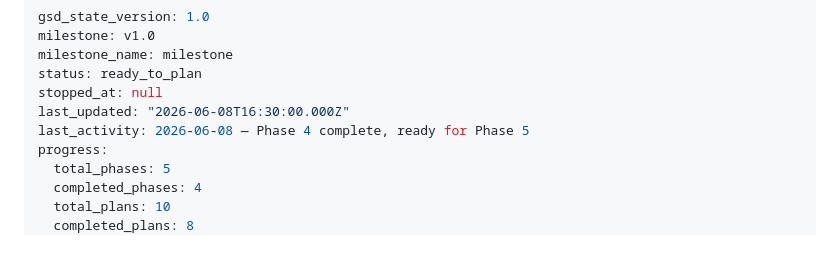
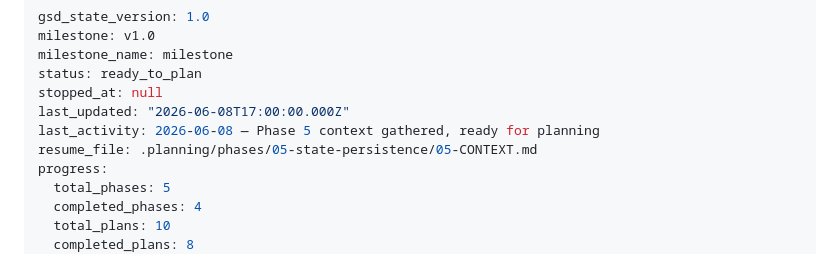
Before and after one commit to kbsimple/trivial-world, a Markdown page: .planning/STATE.md, the part around the change. GitHub-like rendering.

Commit message:
docs(state): record phase 5 context session
Co-Authored-By: Claude Opus 4.8 <noreply@anthropic.com>

```diff
--- a/.planning/STATE.md
+++ b/.planning/STATE.md
@@ -4,8 +4,9 @@ milestone: v1.0
 milestone_name: milestone
 status: ready_to_plan
 stopped_at: null
-last_updated: "2026-06-08T16:30:00.000Z"
-last_activity: 2026-06-08 — Phase 4 complete, ready for Phase 5
+last_updated: "2026-06-08T17:00:00.000Z"
+last_activity: 2026-06-08 — Phase 5 context gathered, ready for planning
+resume_file: .planning/phases/05-state-persistence/05-CONTEXT.md
 progress:
   total_phases: 5
   completed_phases: 4
```
